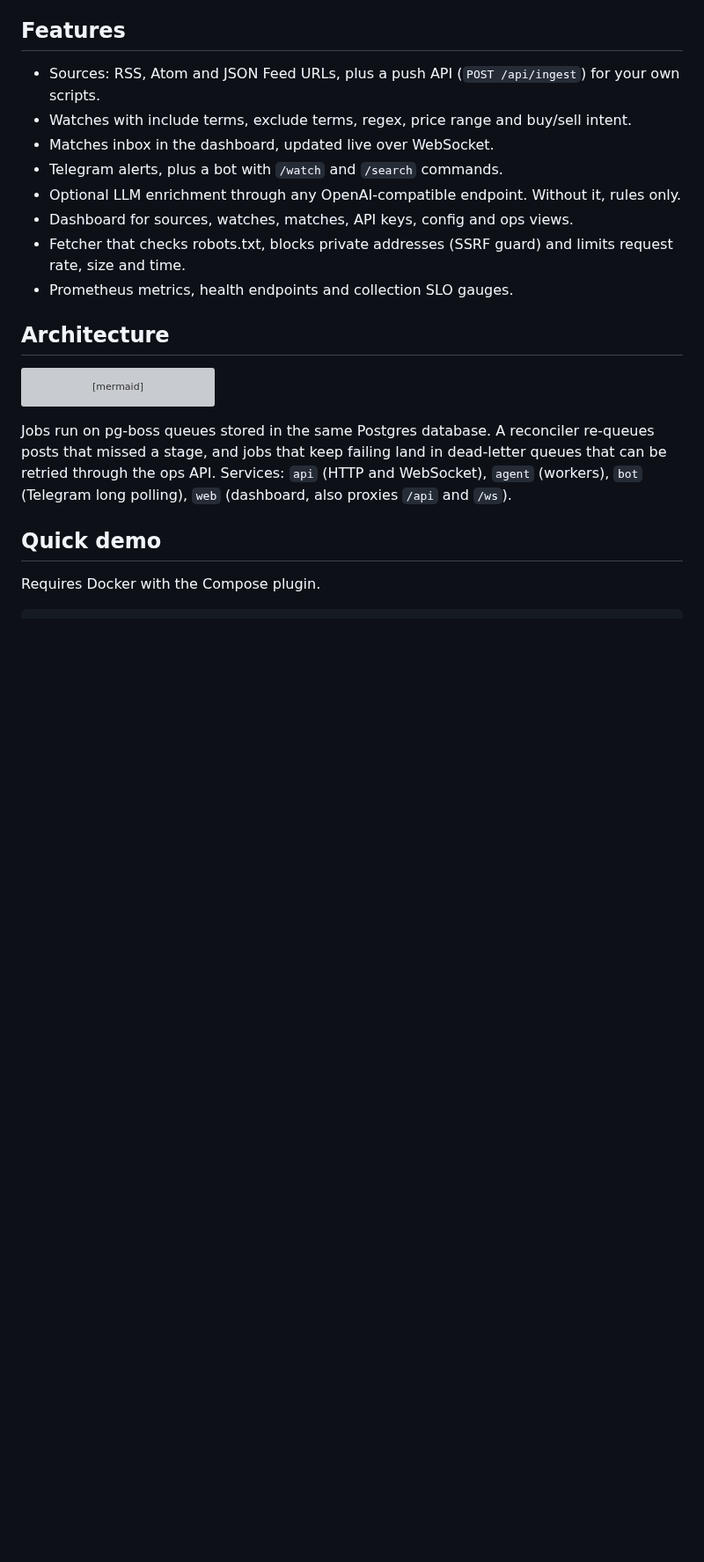
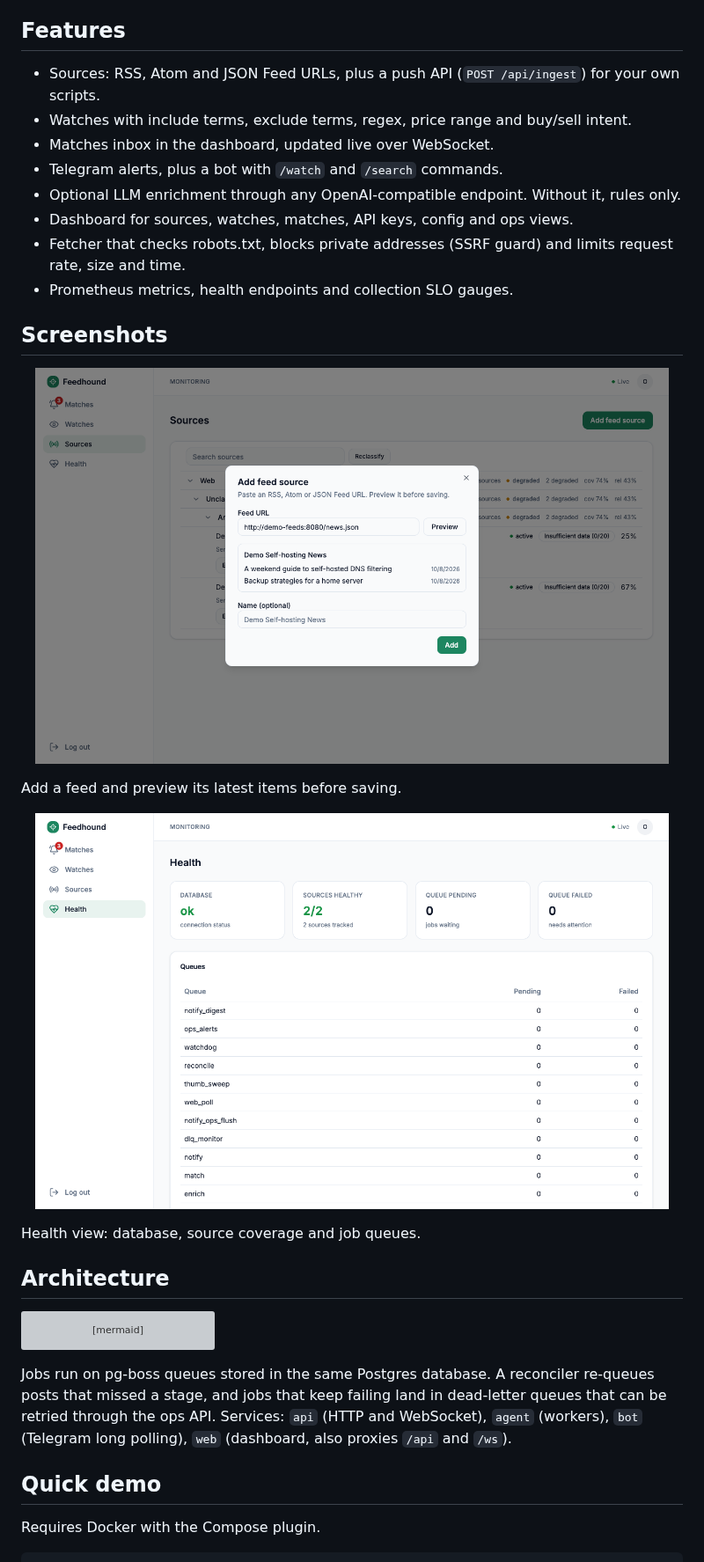
Before and after one commit to mqa8668/feedhound, a Markdown page: README.md, the part around one of its changes. Shown at 88% size. Rendered like a GitHub page; pictures changed too: docs/media/health.png (added), docs/media/sources-add-feed.png (added); blank space fills up the shorter version; grey boxes are pictures that could not be loaded.

Commit message:
docs: add README visuals
Co-Authored-By: Claude Opus 5.5 <noreply@anthropic.com>
Claude-Session: https://claude.ai/code/session_013k5L2Sjxq2wSeEZmUjdq9U

```diff
--- a/README.md
+++ b/README.md
@@ -21,6 +21,16 @@ you write, and sends the hits to Telegram.
 - Dashboard for sources, watches, matches, API keys, config and ops views.
 - Fetcher that checks robots.txt, blocks private addresses (SSRF guard) and limits request rate, size and time.
 - Prometheus metrics, health endpoints and collection SLO gauges.
+
+## Screenshots
+
+<p align="center"><img src="docs/media/sources-add-feed.png" alt="Sources page with the Add feed source dialog previewing a JSON Feed" width="720"></p>
+
+Add a feed and preview its latest items before saving.
+
+<p align="center"><img src="docs/media/health.png" alt="Health page with database, source and queue status" width="720"></p>
+
+Health view: database, source coverage and job queues.
 
 ## Architecture
 
```
Also changed, not shown: other parts of README.md (+1 -1 lines), docs/media/demo.gif (added).
